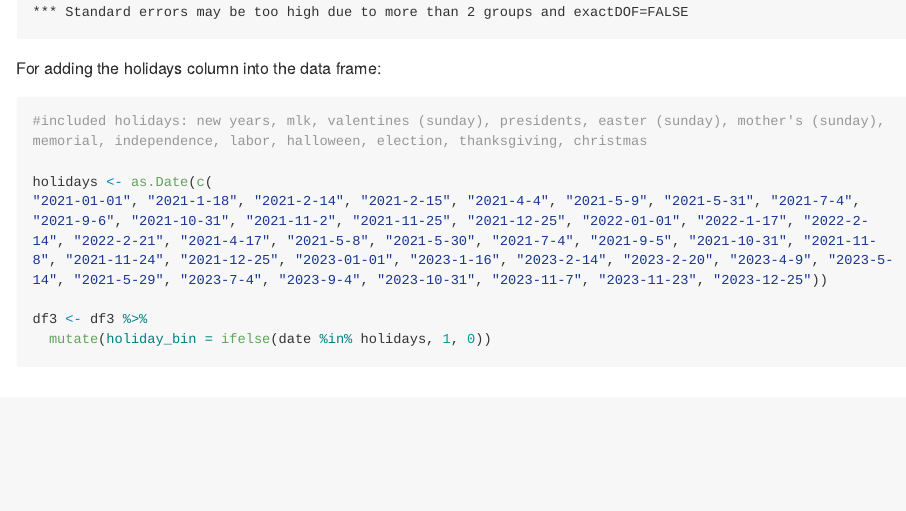
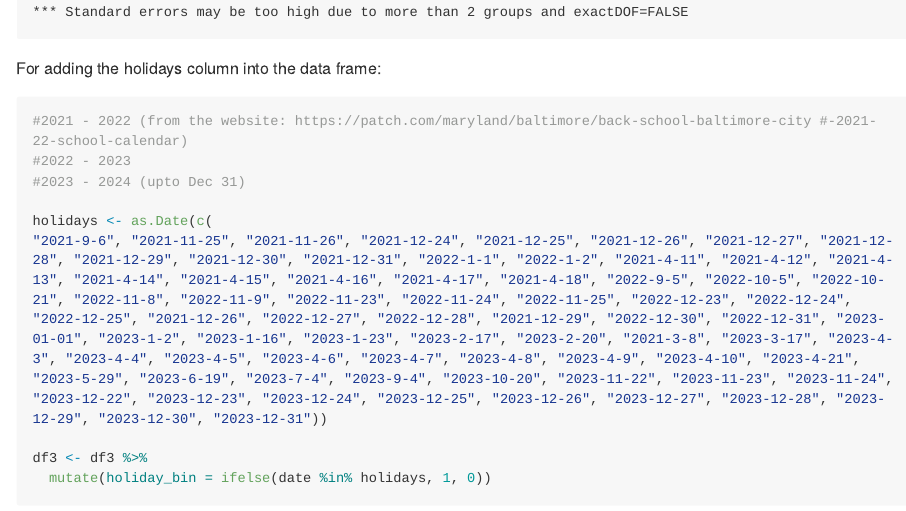
Before and after one commit to umdfiresa2024/research-Greenspace, a Quarto document (README.qmd): the page in a window 1100 px wide, from 8620 px down. The pictures show the output file README.md that the author committed with the source, drawn offline in the style of GitHub; long lines of code are wrapped.

Commit message:
(10-16-2024) Created the holiday_bin

````diff
--- a/README.qmd
+++ b/README.qmd
@@ -178,10 +178,12 @@ For adding the holidays column into the data frame:
 
 ```{r}
 
-#included holidays: new years, mlk, valentines (sunday), presidents, easter (sunday), mother's (sunday), memorial, independence, labor, halloween, election, thanksgiving, christmas
+#2021 - 2022 (from the website: https://patch.com/maryland/baltimore/back-school-baltimore-city #-2021-22-school-calendar)
+#2022 - 2023
+#2023 - 2024 (upto Dec 31)
 
 holidays <- as.Date(c(
-"2021-01-01", "2021-1-18", "2021-2-14", "2021-2-15", "2021-4-4", "2021-5-9", "2021-5-31", "2021-7-4", "2021-9-6", "2021-10-31", "2021-11-2", "2021-11-25", "2021-12-25", "2022-01-01", "2022-1-17", "2022-2-14", "2022-2-21", "2021-4-17", "2021-5-8", "2021-5-30", "2021-7-4", "2021-9-5", "2021-10-31", "2021-11-8", "2021-11-24", "2021-12-25", "2023-01-01", "2023-1-16", "2023-2-14", "2023-2-20", "2023-4-9", "2023-5-14", "2021-5-29", "2023-7-4", "2023-9-4", "2023-10-31", "2023-11-7", "2023-11-23", "2023-12-25"))
+"2021-9-6", "2021-11-25", "2021-11-26", "2021-12-24", "2021-12-25", "2021-12-26", "2021-12-27", "2021-12-28", "2021-12-29", "2021-12-30", "2021-12-31", "2022-1-1", "2022-1-2", "2021-4-11", "2021-4-12", "2021-4-13", "2021-4-14", "2021-4-15", "2021-4-16", "2021-4-17", "2021-4-18", "2022-9-5", "2022-10-5", "2022-10-21", "2022-11-8", "2022-11-9", "2022-11-23", "2022-11-24", "2022-11-25", "2022-12-23", "2022-12-24", "2022-12-25", "2021-12-26", "2022-12-27", "2022-12-28", "2021-12-29", "2022-12-30", "2022-12-31", "2023-01-01", "2023-1-2", "2023-1-16", "2023-1-23", "2023-2-17", "2023-2-20", "2021-3-8", "2023-3-17", "2023-4-3", "2023-4-4", "2023-4-5", "2023-4-6", "2023-4-7", "2023-4-8", "2023-4-9", "2023-4-10", "2023-4-21", "2023-5-29", "2023-6-19", "2023-7-4", "2023-9-4", "2023-10-20", "2023-11-22", "2023-11-23", "2023-11-24", "2023-12-22", "2023-12-23", "2023-12-24", "2023-12-25", "2023-12-26", "2023-12-27", "2023-12-28", "2023-12-29", "2023-12-30", "2023-12-31"))
 
 df3 <- df3 %>%
   mutate(holiday_bin = ifelse(date %in% holidays, 1, 0))
````
Also changed, not shown: README.md.
